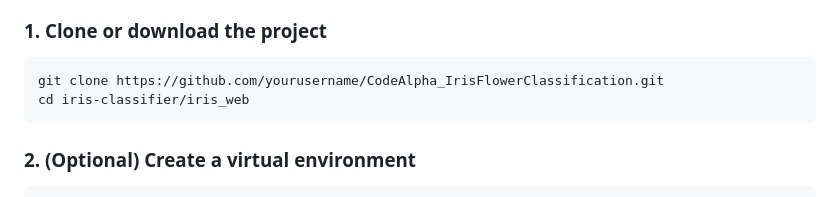
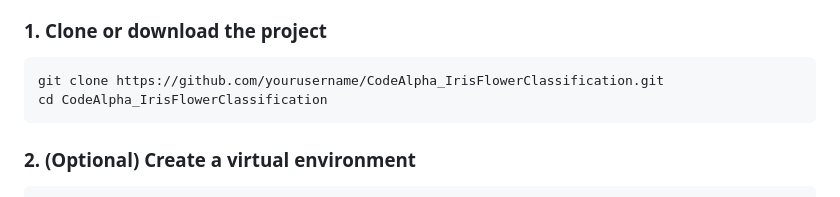
Before and after one commit to Maria-Chaudhary/CodeAlpha_IrisFlowerClassification, a Markdown page: README.md, the part around the change. GitHub-like rendering.

````diff
--- a/README.md
+++ b/README.md
@@ -65,7 +65,7 @@ The model is trained once at server startup using `scikit-learn`'s built-in Iris
 
 ```bash
 git clone https://github.com/yourusername/CodeAlpha_IrisFlowerClassification.git
-cd iris-classifier/iris_web
+cd CodeAlpha_IrisFlowerClassification
 ```
 
 ### 2. (Optional) Create a virtual environment
````
